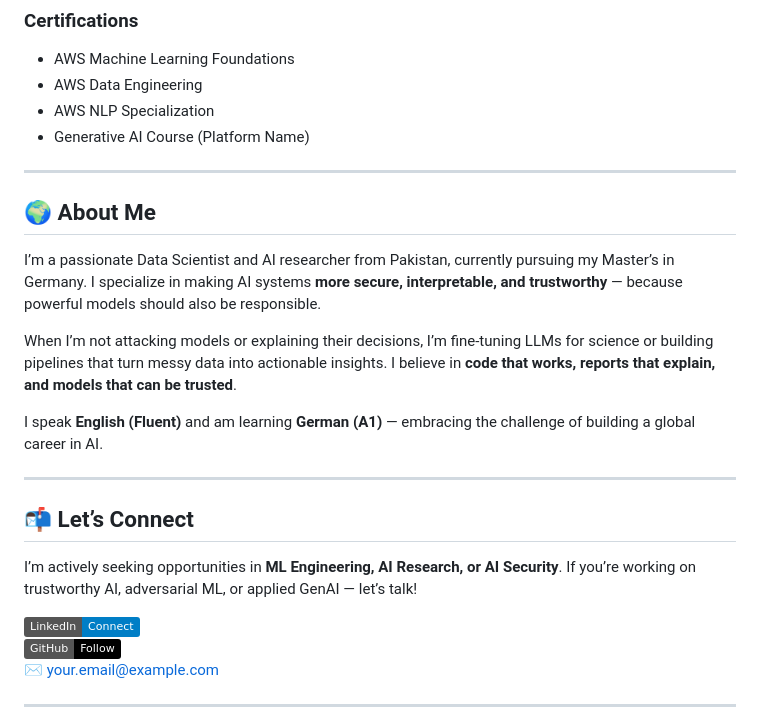
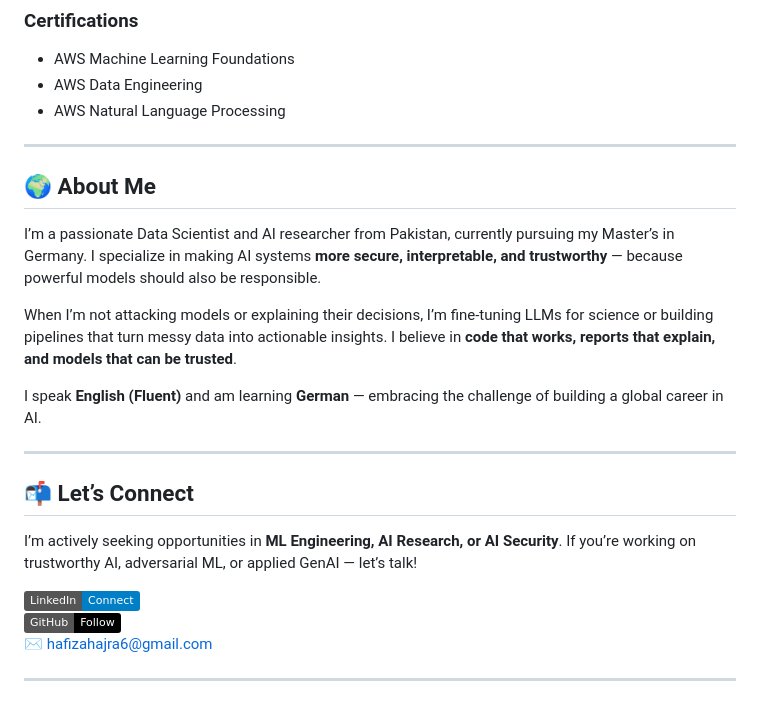
Before and after one commit to hajraRehman/hajraRehman.github.io, a Markdown page: README.md, the part around one of its changes. Rendered like a GitHub page; badges without logos.

```diff
--- a/README.md
+++ b/README.md
@@ -126,8 +126,7 @@
 ### Certifications
 - AWS Machine Learning Foundations
 - AWS Data Engineering
-- AWS NLP Specialization
-- Generative AI Course (Platform Name)
+- AWS Natural Language Processing
 
 ---
 
@@ -137,7 +136,7 @@ I’m a passionate Data Scientist and AI researcher from Pakistan, currently pur
 
 When I’m not attacking models or explaining their decisions, I’m fine-tuning LLMs for science or building pipelines that turn messy data into actionable insights. I believe in **code that works, reports that explain, and models that can be trusted**.
 
-I speak **English (Fluent)** and am learning **German (A1)** — embracing the challenge of building a global career in AI.
+I speak **English (Fluent)** and am learning **German** — embracing the challenge of building a global career in AI.
 
 ---
 
@@ -149,5 +148,5 @@ I’m actively seeking opportunities in **ML Engineering, AI Research, or AI Sec
 [![GitHub](https://img.shields.io/badge/GitHub-Follow-black?logo=github)](https://github.com/hajraRehman)
-✉️ your.email@example.com
+✉️ hafizahajra6@gmail.com
 
 ---
 
```
Also changed, not shown: other parts of README.md (+14 -14 lines).
